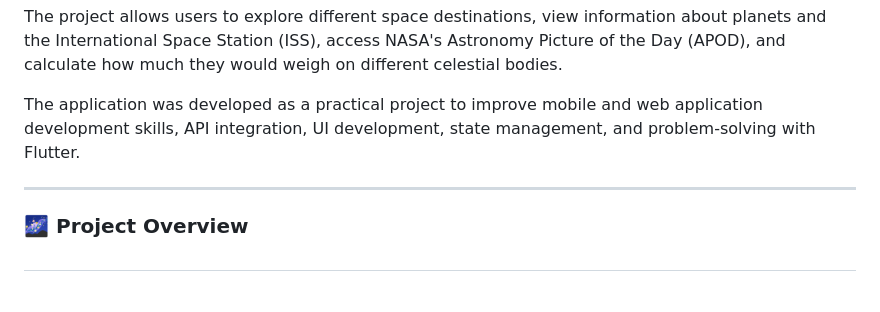
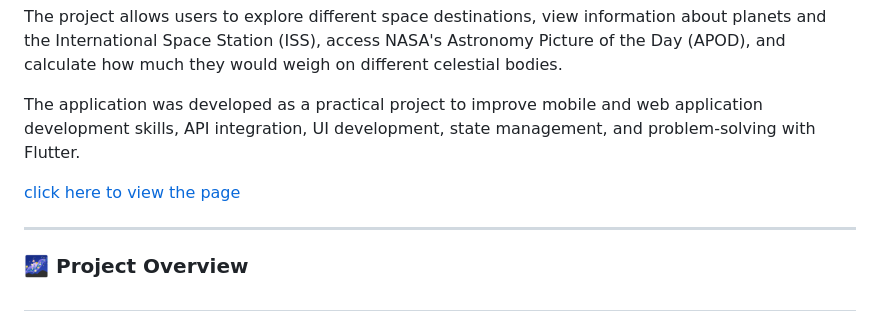
Before and after one commit to mariaeduardabuenoda/Nasa_Space_Trip_App., a Markdown page: README.md, the part around the change. Rendered like a GitHub page; blank space fills up the shorter version.

```diff
--- a/README.md
+++ b/README.md
@@ -5,6 +5,8 @@ NASA Space Lines is a space exploration application developed with Flutter and D
 The project allows users to explore different space destinations, view information about planets and the International Space Station (ISS), access NASA's Astronomy Picture of the Day (APOD), and calculate how much they would weigh on different celestial bodies.
 
 The application was developed as a practical project to improve mobile and web application development skills, API integration, UI development, state management, and problem-solving with Flutter.
+
+[click here to view the page](https://api.nasa.gov/)
 
 ---
 
```
